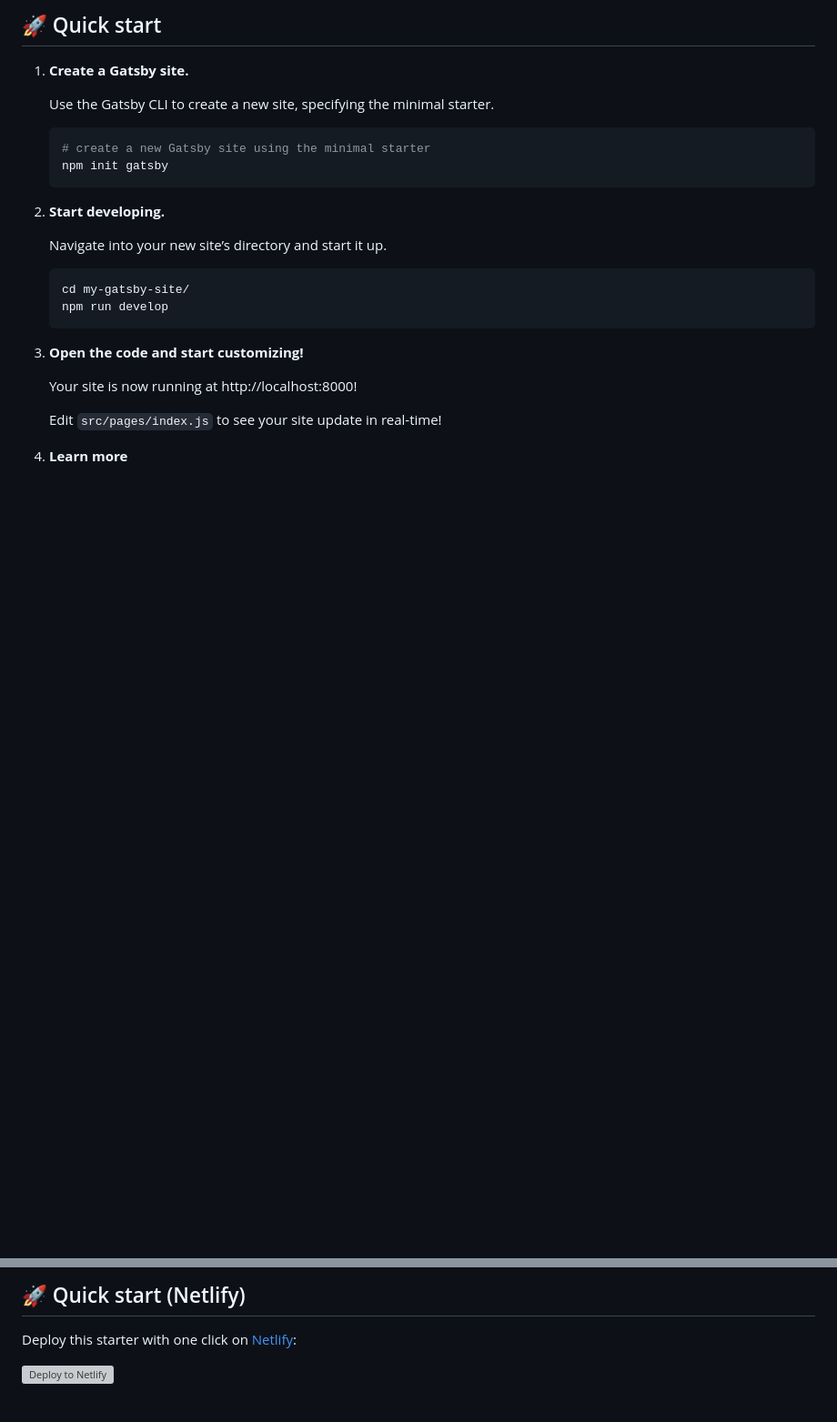
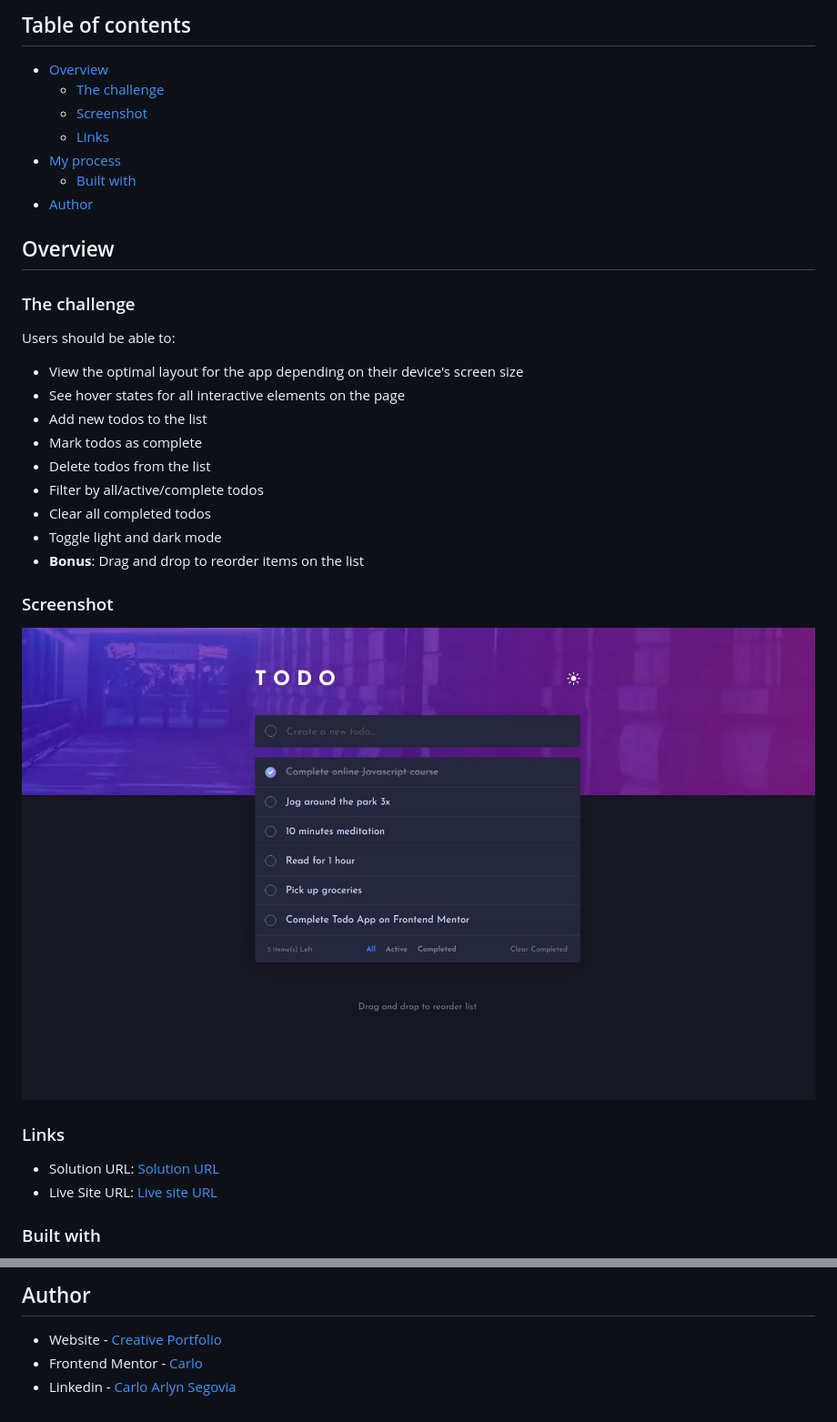
Before and after one commit to designer-carlyn/todo-app, a Markdown page: README.md, 2 parts joined by grey strips. Shown: that part at 91% size. Drawn GitHub-style; pictures changed too: screenshot.jpg (added); blank space fills up the shorter version; grey boxes are pictures that could not be loaded.

````diff
--- a/README.md
+++ b/README.md
@@ -9,29 +2,38 @@
 
-## 🚀 Quick start
+## Table of contents
 
-1.  **Create a Gatsby site.**
+- [Overview](#overview)
+  - [The challenge](#the-challenge)
+  - [Screenshot](#screenshot)
+  - [Links](#links)
+- [My process](#my-process)
+  - [Built with](#built-with)
+- [Author](#author)
 
-    Use the Gatsby CLI to create a new site, specifying the minimal starter.
+## Overview
 
-    ```shell
-    # create a new Gatsby site using the minimal starter
-    npm init gatsby
-    ```
+### The challenge
 
-2.  **Start developing.**
+Users should be able to:
 
-    Navigate into your new site’s directory and start it up.
+- View the optimal layout for the app depending on their device's screen size
+- See hover states for all interactive elements on the page
+- Add new todos to the list
+- Mark todos as complete
+- Delete todos from the list
+- Filter by all/active/complete todos
+- Clear all completed todos
+- Toggle light and dark mode
+- **Bonus**: Drag and drop to reorder items on the list
 
-    ```shell
-    cd my-gatsby-site/
-    npm run develop
-    ```
+### Screenshot
 
-3.  **Open the code and start customizing!**
+![](./screenshot.jpg)
 
-    Your site is now running at http://localhost:8000!
+### Links
 
-    Edit `src/pages/index.js` to see your site update in real-time!
+- Solution URL: [Solution URL](https://www.frontendmentor.io/solutions/password-generator-with-reactjs-dNP6gqOmFw)
+- Live Site URL: [Live site URL](https://cs-password-generator.netlify.app/)
 
-4.  **Learn more**
+### Built with
 
@@ -44,6 +45,6 @@
 
-## 🚀 Quick start (Netlify)
+## Author
 
-Deploy this starter with one click on [Netlify](https://app.netlify.com/signup):
-
-[<img src="https://www.netlify.com/img/deploy/button.svg" alt="Deploy to Netlify" />](https://app.netlify.com/start/deploy?repository=https://github.com/gatsbyjs/gatsby-starter-minimal)
+- Website - [Creative Portfolio](https://designer-carlyn.github.io/my-porfolio/)
+- Frontend Mentor - [Carlo](https://www.frontendmentor.io/profile/designer-carlyn)
+- Linkedin - [Carlo Arlyn Segovia](linkedin.com/in/carlo-arlyn-segovia-a25b33158)
````
Also changed, not shown: other parts of README.md (+6 -14 lines).
